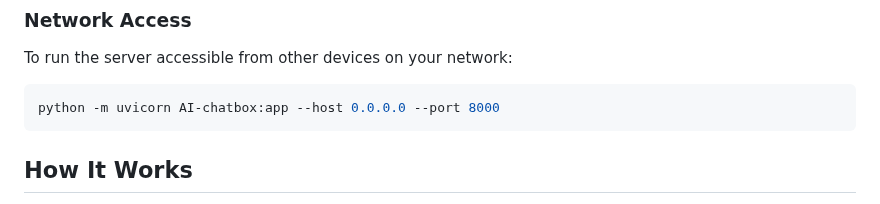
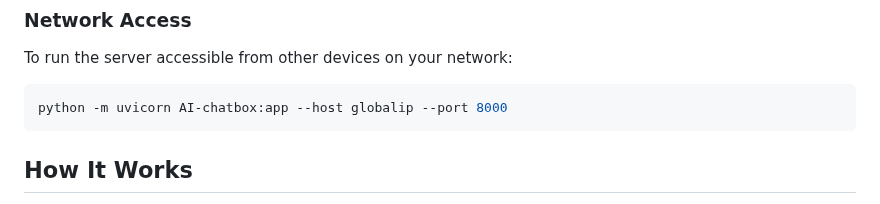
Before and after one commit to MobinEbrahimkhani/AI-chatbox, a Markdown page: README.md, the part around the change. Rendered like a GitHub page.

````diff
--- a/README.md
+++ b/README.md
@@ -63,7 +63,7 @@ Then open your browser and navigate to `http://localhost:8000`
 
 To run the server accessible from other devices on your network:
 ```bash
-python -m uvicorn AI-chatbox:app --host 0.0.0.0 --port 8000
+python -m uvicorn AI-chatbox:app --host globalip --port 8000
 ```
 
 
````
